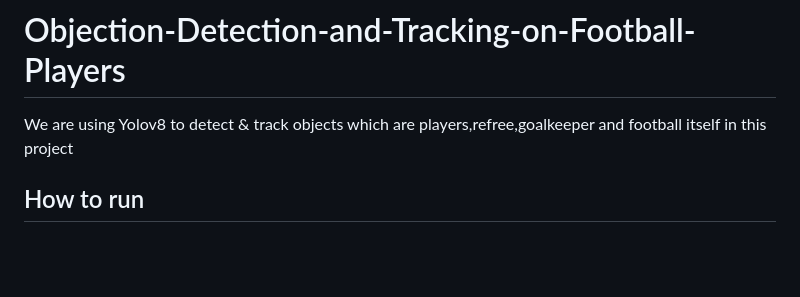
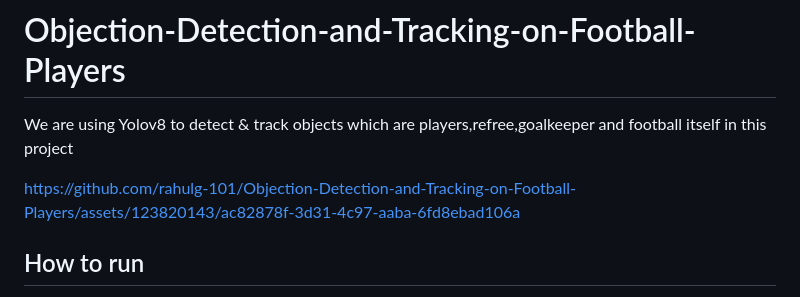
Before and after one commit to rahulg-101/Objection-Detection-and-Tracking-on-Football-Players, a Markdown page: README.md, the part around the change. GitHub-like rendering; blank space fills up the shorter version.

Commit message:
Demo Video Added

```diff
--- a/README.md
+++ b/README.md
@@ -1,5 +1,11 @@
 # Objection-Detection-and-Tracking-on-Football-Players
 We are using Yolov8 to detect &amp; track objects which are players,refree,goalkeeper and football itself in this project
+
+
+
+https://github.com/rahulg-101/Objection-Detection-and-Tracking-on-Football-Players/assets/123820143/ac82878f-3d31-4c97-aaba-6fd8ebad106a
+
+
 
 ## How to run
 - clone the repository
```
